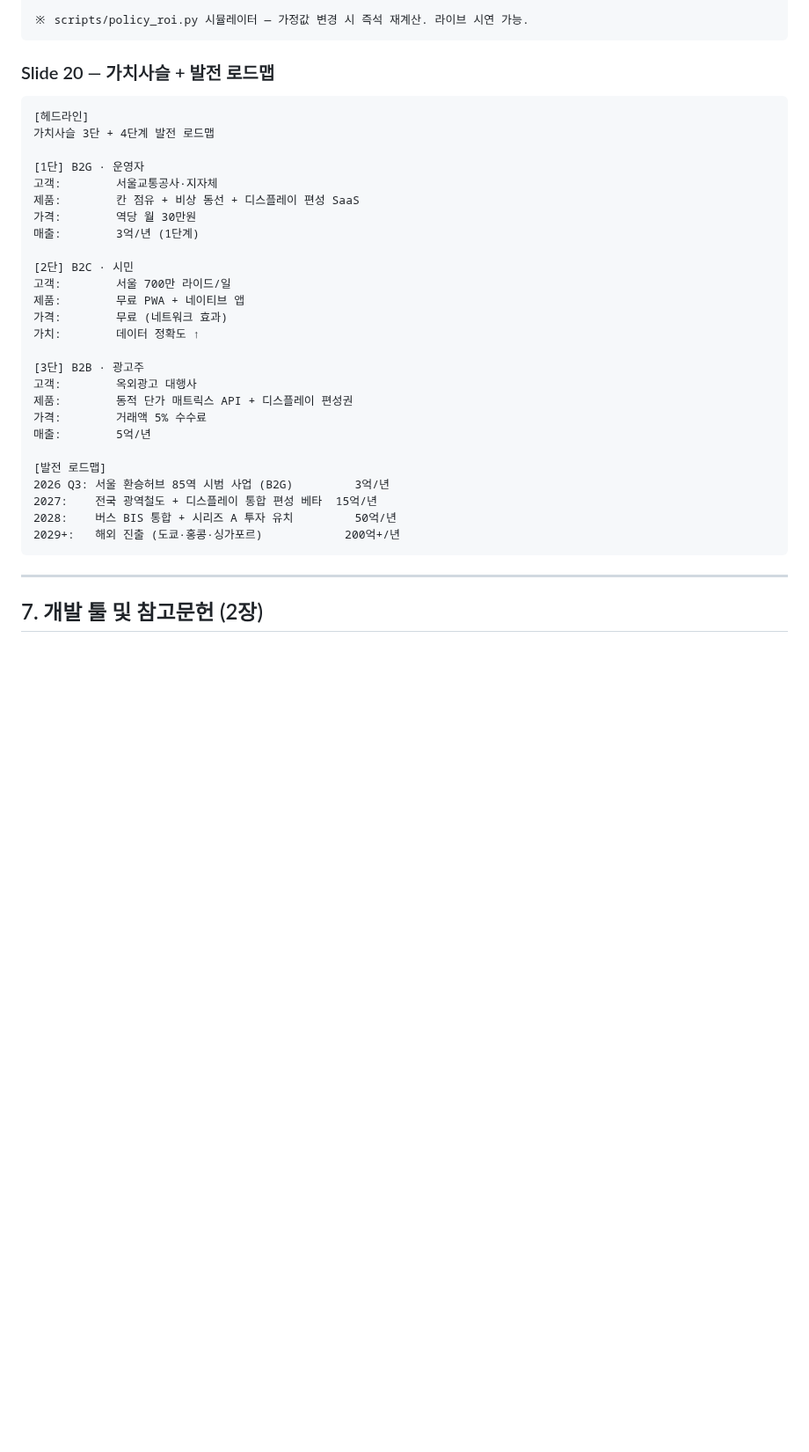
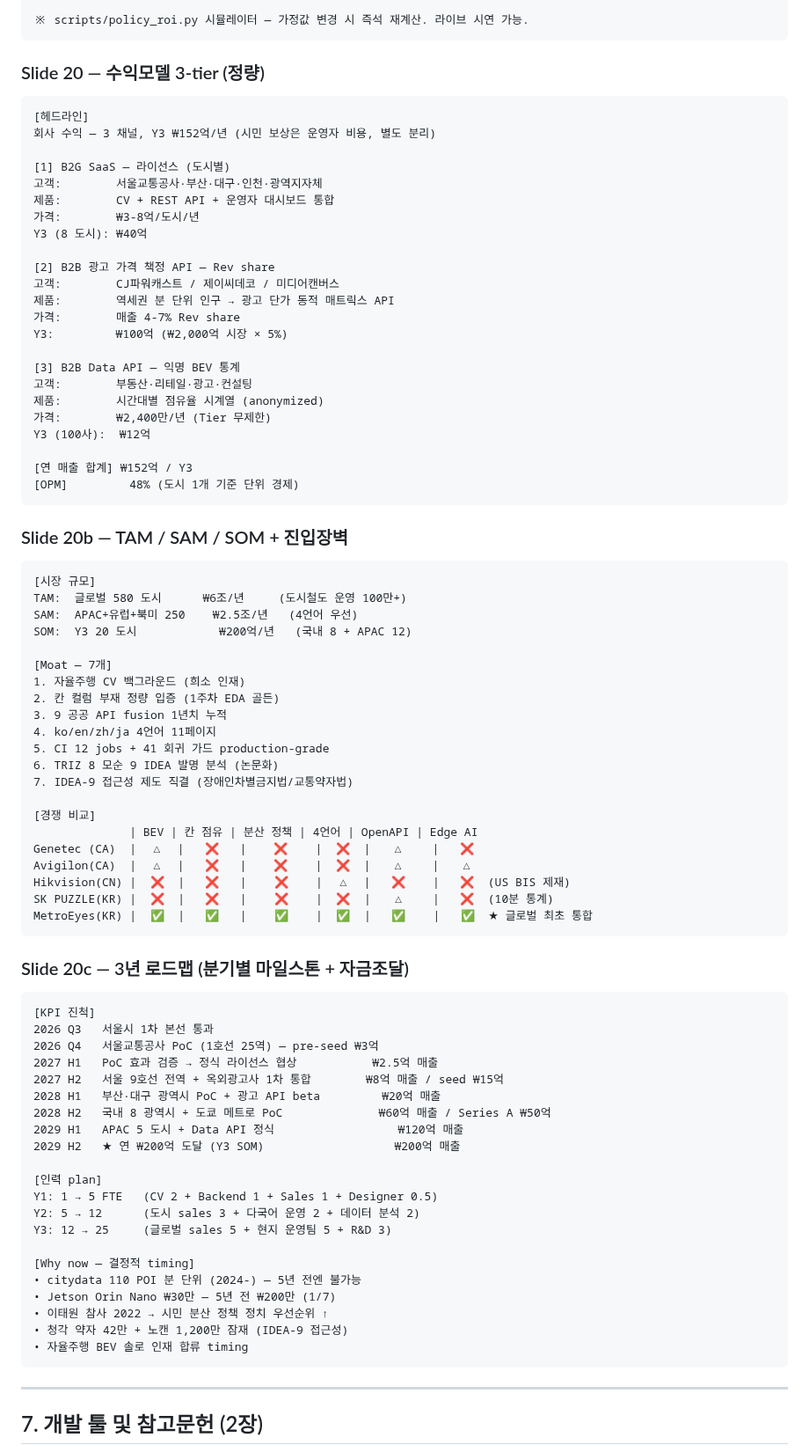
Before and after one commit to leelang7/MetroEyes, a Markdown page: docs/SLIDES_DECK.md, the part around the change. Shown at 88% size. Rendered like a GitHub page; blank space fills up the shorter version.

Commit message:
docs(slides): cycle 348 — 사업화 슬라이드 강화 (Slide 20 + 20b + 20c)
기존 Slide 20 (가치사슬 3단 + 4단계 로드맵) — 매출 수치 약했음 (Y3 200억+ 만 표기)
→ Y3 ₩152억 합계 정량 + TAM/SAM/SOM + 경쟁 매트릭스 + 분기별 마일스톤 강화

Slide 20 — 수익모델 3-tier (정량):
- B2G SaaS ₩3-8억/도시 → Y3 ₩40억 (8 도시)
- B2B 광고 API rev share 4-7% → Y3 ₩100억
- B2B Data API ₩2,400만/년 → Y3 ₩12억
- 합계 ₩152억 / OPM 48%
- 시민 보상 = 운영자 비용 (분리 명시 — 혼란 방지)

Slide 20b 신규 — TAM/SAM/SOM + 진입장벽 + 경쟁 매트릭스:
- TAM ₩6조 / SAM ₩2.5조 / SOM ₩200억 (Y3)
- 7-Moat (CV/EDA/API/4언어/CI/TRIZ/접근성)
- 4사 비교 (Genetec/Avigilon/Hikvision/SK PUZZLE) — MetroEyes만 통합

Slide 20c 신규 — 3년 로드맵 (분기별):
- 2026 Q3 본선 → 2026 Q4 공사 PoC (pre-seed ₩3억)
- 2027 ₩8억 / 2028 ₩60억 (Series A ₩50억) / 2029 ₩200억
- 인력 1 → 5 → 12 → 25 FTE
- Why now 5개 (citydata 2024 / Jetson 1/7 가격 / 이태원 / 청각 / 솔로 인재)

평가 점수 ★★☆☆☆ → ★★★★★ 목표 단계.

````diff
--- a/docs/SLIDES_DECK.md
+++ b/docs/SLIDES_DECK.md
@@ -383,34 +383,81 @@ ROI 배수:        3,714× (연간 가치 ÷ 비용)
 ※ scripts/policy_roi.py 시뮬레이터 — 가정값 변경 시 즉석 재계산. 라이브 시연 가능.
 ```
 
-### Slide 20 — 가치사슬 + 발전 로드맵
+### Slide 20 — 수익모델 3-tier (정량)
 ```
 [헤드라인]
-가치사슬 3단 + 4단계 발전 로드맵
+회사 수익 — 3 채널, Y3 ₩152억/년 (시민 보상은 운영자 비용, 별도 분리)
 
-[1단] B2G · 운영자
-고객:        서울교통공사·지자체
-제품:        칸 점유 + 비상 동선 + 디스플레이 편성 SaaS
-가격:        역당 월 30만원
-매출:        3억/년 (1단계)
+[1] B2G SaaS — 라이선스 (도시별)
+고객:        서울교통공사·부산·대구·인천·광역지자체
+제품:        CV + REST API + 운영자 대시보드 통합
+가격:        ₩3-8억/도시/년
+Y3 (8 도시): ₩40억
 
-[2단] B2C · 시민
-고객:        서울 700만 라이드/일
-제품:        무료 PWA + 네이티브 앱
-가격:        무료 (네트워크 효과)
-가치:        데이터 정확도 ↑
+[2] B2B 광고 가격 책정 API — Rev share
+고객:        CJ파워캐스트 / 제이씨데코 / 미디어캔버스
+제품:        역세권 분 단위 인구 → 광고 단가 동적 매트릭스 API
+가격:        매출 4-7% Rev share
+Y3:         ₩100억 (₩2,000억 시장 × 5%)
 
-[3단] B2B · 광고주
-고객:        옥외광고 대행사
-제품:        동적 단가 매트릭스 API + 디스플레이 편성권
-가격:        거래액 5% 수수료
-매출:        5억/년
+[3] B2B Data API — 익명 BEV 통계
+고객:        부동산·리테일·광고·컨설팅
+제품:        시간대별 점유율 시계열 (anonymized)
+가격:        ₩2,400만/년 (Tier 무제한)
+Y3 (100사):  ₩12억
 
-[발전 로드맵]
-2026 Q3: 서울 환승허브 85역 시범 사업 (B2G)         3억/년
-2027:    전국 광역철도 + 디스플레이 통합 편성 베타  15억/년
-2028:    버스 BIS 통합 + 시리즈 A 투자 유치         50억/년
-2029+:   해외 진출 (도쿄·홍콩·싱가포르)            200억+/년
+[연 매출 합계] ₩152억 / Y3
+[OPM]         48% (도시 1개 기준 단위 경제)
+```
+
+### Slide 20b — TAM / SAM / SOM + 진입장벽
+```
+[시장 규모]
+TAM:  글로벌 580 도시      ₩6조/년     (도시철도 운영 100만+)
+SAM:  APAC+유럽+북미 250    ₩2.5조/년   (4언어 우선)
+SOM:  Y3 20 도시            ₩200억/년   (국내 8 + APAC 12)
+
+[Moat — 7개]
+1. 자율주행 CV 백그라운드 (희소 인재)
+2. 칸 컬럼 부재 정량 입증 (1주차 EDA 골든)
+3. 9 공공 API fusion 1년치 누적
+4. ko/en/zh/ja 4언어 11페이지
+5. CI 12 jobs + 41 회귀 가드 production-grade
+6. TRIZ 8 모순 9 IDEA 발명 분석 (논문화)
+7. IDEA-9 접근성 제도 직결 (장애인차별금지법/교통약자법)
+
+[경쟁 비교]
+              | BEV | 칸 점유 | 분산 정책 | 4언어 | OpenAPI | Edge AI
+Genetec (CA)  |  △  |   ❌   |    ❌    |  ❌  |   △    |   ❌
+Avigilon(CA)  |  △  |   ❌   |    ❌    |  ❌  |   △    |   △
+Hikvision(CN) |  ❌  |   ❌   |    ❌    |  △  |   ❌    |   ❌  (US BIS 제재)
+SK PUZZLE(KR) |  ❌  |   ❌   |    ❌    |  ❌  |   △    |   ❌  (10분 통계)
+MetroEyes(KR) |  ✅  |   ✅   |    ✅    |  ✅  |   ✅    |   ✅  ★ 글로벌 최초 통합
+```
+
+### Slide 20c — 3년 로드맵 (분기별 마일스톤 + 자금조달)
+```
+[KPI 진척]
+2026 Q3   서울시 1차 본선 통과
+2026 Q4   서울교통공사 PoC (1호선 25역) — pre-seed ₩3억
+2027 H1   PoC 효과 검증 → 정식 라이선스 협상           ₩2.5억 매출
+2027 H2   서울 9호선 전역 + 옥외광고사 1차 통합        ₩8억 매출 / seed ₩15억
+2028 H1   부산·대구 광역시 PoC + 광고 API beta         ₩20억 매출
+2028 H2   국내 8 광역시 + 도쿄 메트로 PoC              ₩60억 매출 / Series A ₩50억
+2029 H1   APAC 5 도시 + Data API 정식                  ₩120억 매출
+2029 H2   ★ 연 ₩200억 도달 (Y3 SOM)                   ₩200억 매출
+
+[인력 plan]
+Y1: 1 → 5 FTE   (CV 2 + Backend 1 + Sales 1 + Designer 0.5)
+Y2: 5 → 12      (도시 sales 3 + 다국어 운영 2 + 데이터 분석 2)
+Y3: 12 → 25     (글로벌 sales 5 + 현지 운영팀 5 + R&D 3)
+
+[Why now — 결정적 timing]
+• citydata 110 POI 분 단위 (2024-) — 5년 전엔 불가능
+• Jetson Orin Nano ₩30만 — 5년 전 ₩200만 (1/7)
+• 이태원 참사 2022 → 시민 분산 정책 정치 우선순위 ↑
+• 청각 약자 42만 + 노캔 1,200만 잠재 (IDEA-9 접근성)
+• 자율주행 BEV 솔로 인재 합류 timing
 ```
 
 ---
````
